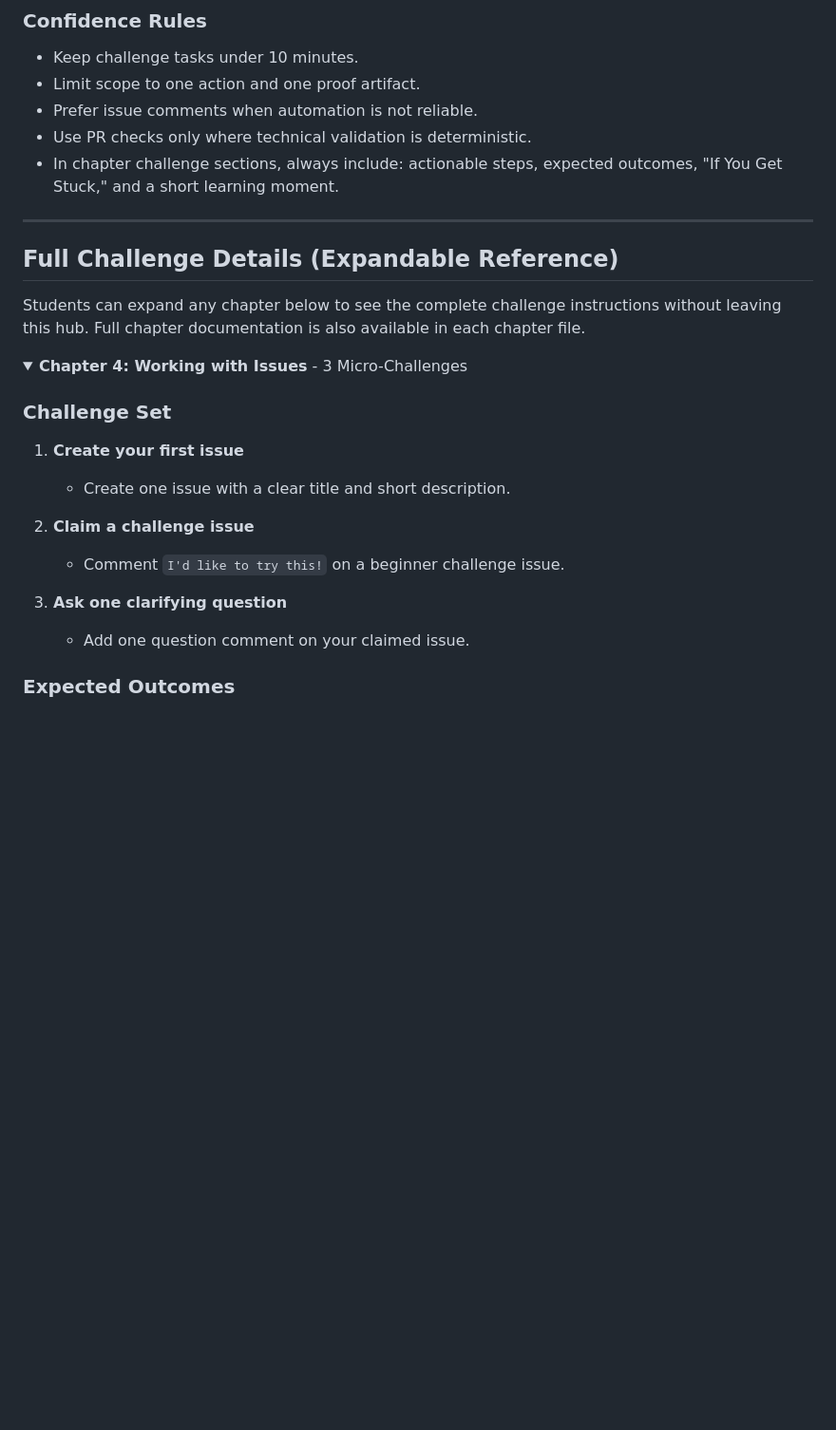
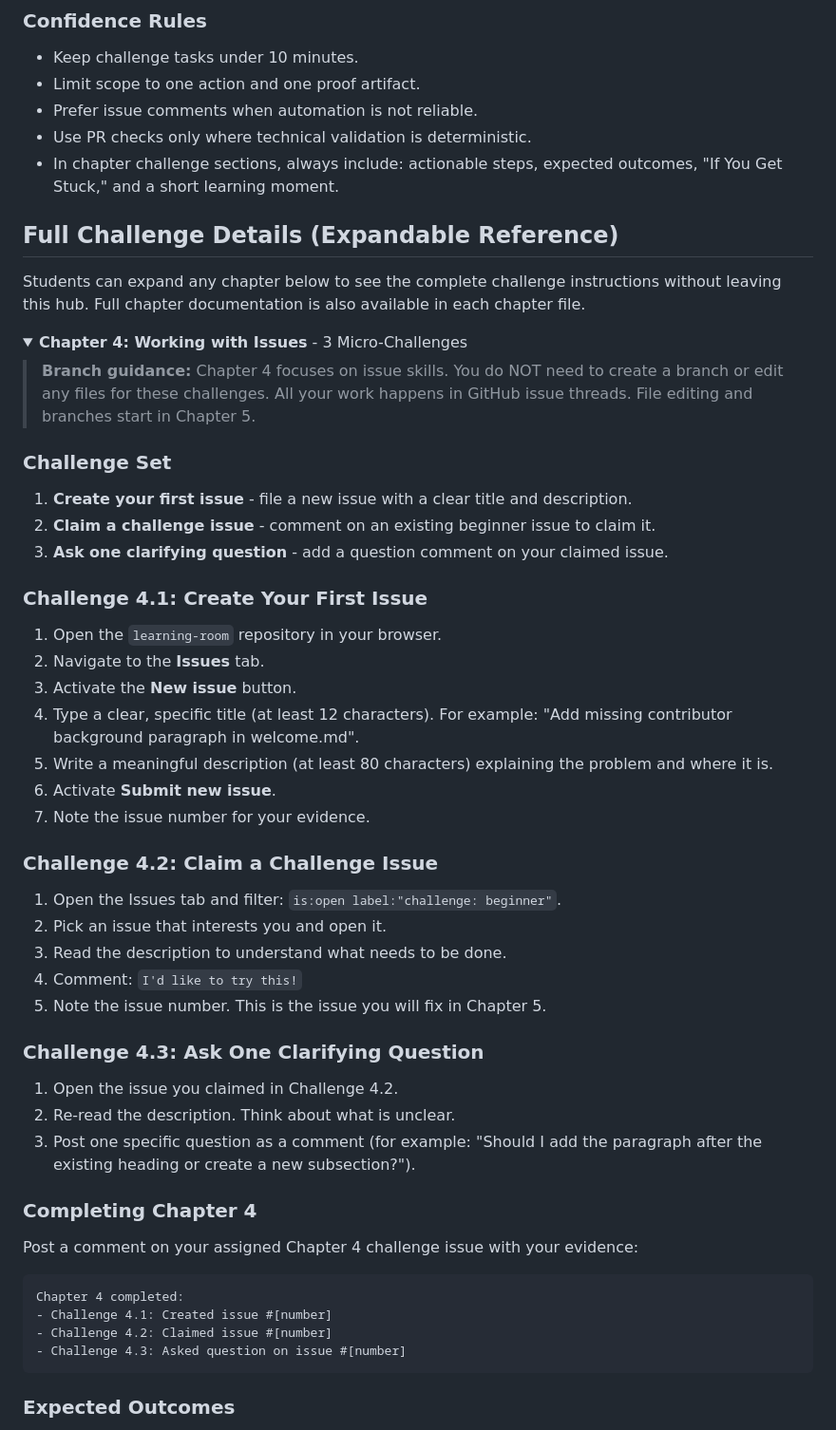
Before and after one commit to Community-Access/learning-room, a Markdown page: docs/CHALLENGES.md, the part around one of its changes. Shown at 95% size. GitHub-like rendering; folded sections open; blank space fills up the shorter version.

````diff
--- a/docs/CHALLENGES.md
+++ b/docs/CHALLENGES.md
@@ -112,7 +108,6 @@ Use this map for a consistent student experience: safe start, small actions, vis
 - Use PR checks only where technical validation is deterministic.
 - In chapter challenge sections, always include: actionable steps, expected outcomes, "If You Get Stuck," and a short learning moment.
 
----
 
 ## Full Challenge Details (Expandable Reference)
 
@@ -121,16 +116,48 @@ Students can expand any chapter below to see the complete challenge instructions
 <details>
 <summary><strong>Chapter 4: Working with Issues</strong> - 3 Micro-Challenges</summary>
 
+> **Branch guidance:** Chapter 4 focuses on issue skills. You do NOT need to create a branch or edit any files for these challenges. All your work happens in GitHub issue threads. File editing and branches start in Chapter 5.
+
 ### Challenge Set
 
-1. **Create your first issue**
-   - Create one issue with a clear title and short description.
+1. **Create your first issue** - file a new issue with a clear title and description.
+2. **Claim a challenge issue** - comment on an existing beginner issue to claim it.
+3. **Ask one clarifying question** - add a question comment on your claimed issue.
 
-2. **Claim a challenge issue**
-   - Comment `I'd like to try this!` on a beginner challenge issue.
+### Challenge 4.1: Create Your First Issue
 
-3. **Ask one clarifying question**
-   - Add one question comment on your claimed issue.
+1. Open the `learning-room` repository in your browser.
+2. Navigate to the **Issues** tab.
+3. Activate the **New issue** button.
+4. Type a clear, specific title (at least 12 characters). For example: "Add missing contributor background paragraph in welcome.md".
+5. Write a meaningful description (at least 80 characters) explaining the problem and where it is.
+6. Activate **Submit new issue**.
+7. Note the issue number for your evidence.
+
+### Challenge 4.2: Claim a Challenge Issue
+
+1. Open the Issues tab and filter: `is:open label:"challenge: beginner"`.
+2. Pick an issue that interests you and open it.
+3. Read the description to understand what needs to be done.
+4. Comment: `I'd like to try this!`
+5. Note the issue number. This is the issue you will fix in Chapter 5.
+
+### Challenge 4.3: Ask One Clarifying Question
+
+1. Open the issue you claimed in Challenge 4.2.
+2. Re-read the description. Think about what is unclear.
+3. Post one specific question as a comment (for example: "Should I add the paragraph after the existing heading or create a new subsection?").
+
+### Completing Chapter 4
+
+Post a comment on your assigned Chapter 4 challenge issue with your evidence:
+
+```text
+Chapter 4 completed:
+- Challenge 4.1: Created issue #[number]
+- Challenge 4.2: Claimed issue #[number]
+- Challenge 4.3: Asked question on issue #[number]
+```
 
 ### Expected Outcomes
 
````
Also changed, not shown: other parts of docs/CHALLENGES.md (+47 -33 lines).
